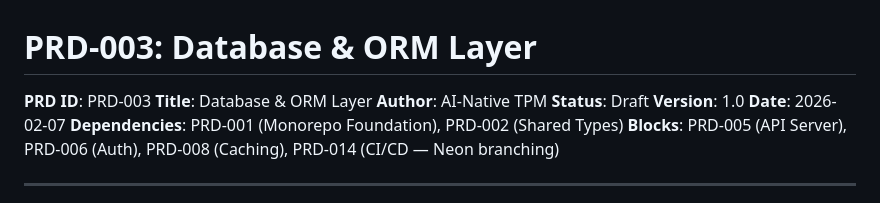
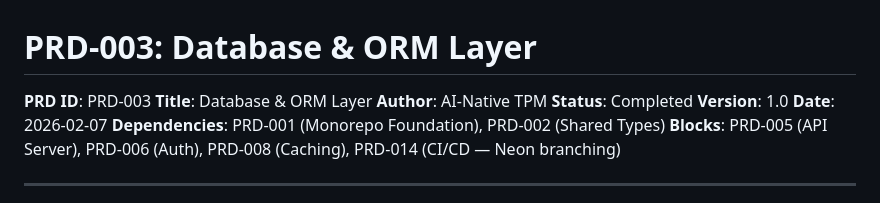
Before and after one commit to corbanb/x4-mono, a Markdown page: wiki/completed/prd-003-database-orm.md, the part around the change. GitHub-like rendering.

```diff
--- a/wiki/inbox/prd-003-database-orm.md
+++ b/wiki/completed/prd-003-database-orm.md
@@ -3,7 +3,7 @@
 **PRD ID**: PRD-003
 **Title**: Database & ORM Layer
 **Author**: AI-Native TPM
-**Status**: Draft
+**Status**: Completed
 **Version**: 1.0
 **Date**: 2026-02-07
 **Dependencies**: PRD-001 (Monorepo Foundation), PRD-002 (Shared Types)
```
Also changed, not shown: wiki/status.md (+2 -1 lines).
